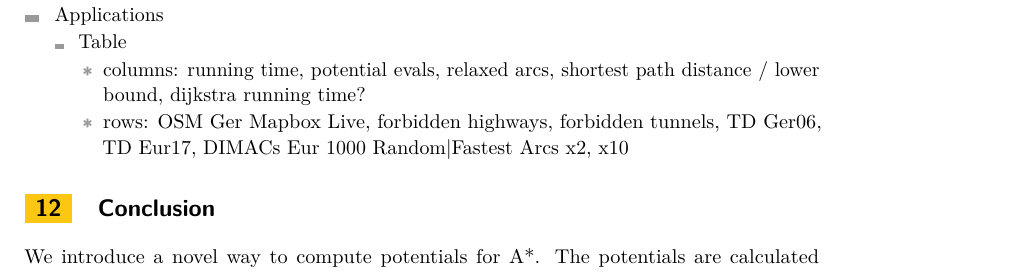
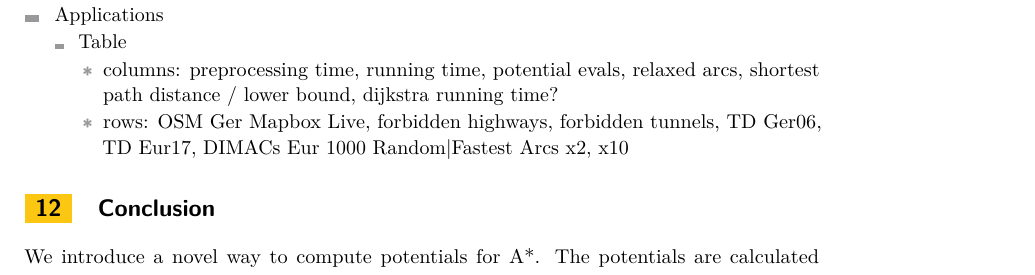
Before and after one commit to kit-algo/ch_potentials, a LaTeX paper (paper/ch_potentials.tex): part of page 7 of 8, cut so that both start at the same text. Compiled offline with pdfLaTeX.

Commit message:
forgot reporting preprocessing

```diff
--- a/paper/ch_potentials.tex
+++ b/paper/ch_potentials.tex
@@ -434,7 +434,7 @@ Tims plan:
 	\begin{itemize}
   \item Table
   	\begin{itemize}
-    \item columns: running time, potential evals, relaxed arcs, shortest path distance / lower bound, dijkstra running time?
+    \item columns: preprocessing time, running time, potential evals, relaxed arcs, shortest path distance / lower bound, dijkstra running time?
     \item rows: OSM Ger Mapbox Live, forbidden highways, forbidden tunnels, TD Ger06, TD Eur17, DIMACs Eur 1000 {Random|Fastest} Arcs {x2, x10}
 		\end{itemize}
 	\end{itemize}
```
